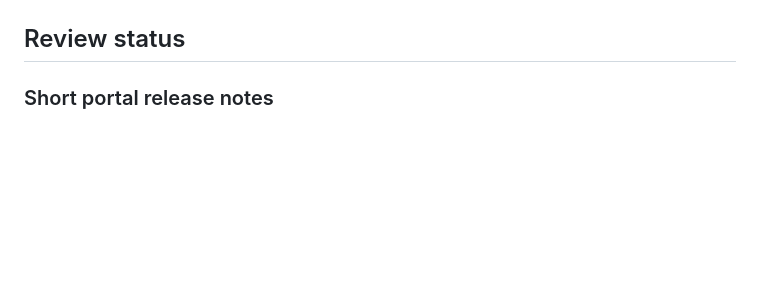
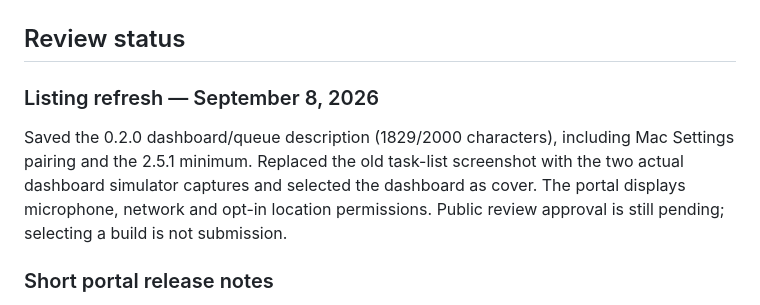
Before and after one commit to l33tdawg/mynah, a Markdown page: g2/store/LISTING.md, the part around the change. GitHub-like rendering; blank space fills up the shorter version.

Commit message:
Record refreshed Even Hub listing and dashboard captures

```diff
--- a/g2/store/LISTING.md
+++ b/g2/store/LISTING.md
@@ -60,6 +60,10 @@ Improved pairing, reconnection, and microphone recovery.
 - Add an input-status readout to help verify hardware controls.
 
 ## Review status
+
+### Listing refresh — September 8, 2026
+
+Saved the 0.2.0 dashboard/queue description (1829/2000 characters), including Mac Settings pairing and the 2.5.1 minimum. Replaced the old task-list screenshot with the two actual dashboard simulator captures and selected the dashboard as cover. The portal displays microphone, network and opt-in location permissions. Public review approval is still pending; selecting a build is not submission.
 
 ### Short portal release notes
 
```
Also changed, not shown: g2/store/ASSETS.md (+2 -0 lines).
